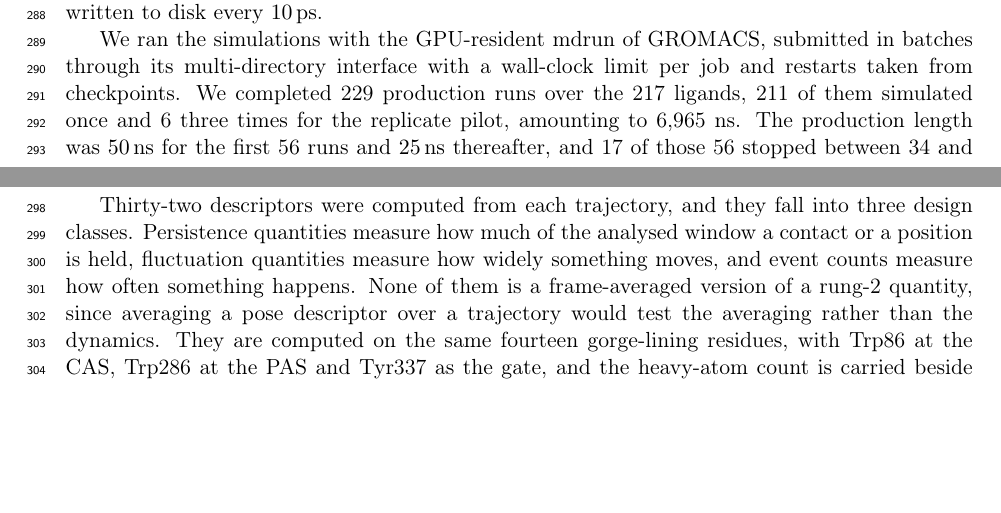
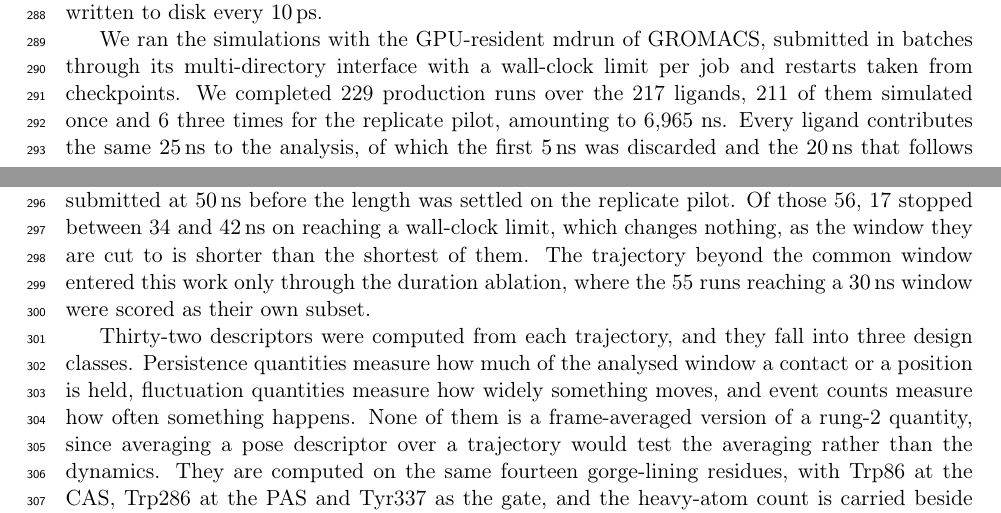
Before and after one commit to ismankrn/qsar-md-ache-cliffs, a LaTeX document (manuscript/main.tex, which reads manuscript/sections/02_methods.tex): two parts of pages 8 and 9 of 26, joined at a grey line, cut so that both start at the same text, the shorter picture padded with empty space. Compiled offline with pdfLaTeX.

Commit message:
Lead the run-length paragraph with the window every ligand shares
The paragraph opened on the mixture of 50 ns and 25 ns designs and only then
said the mixture does not matter, which reads as two populations of ligands.
It now states first that every ligand contributes the same 25 ns, and the
longer runs appear as trajectory truncated away rather than as a second design.

Nothing is hidden: the 56 longer runs, the 17 that hit a wall-clock limit and
the 55 that reach a 30 ns window are all still stated, since the duration
ablation and the stability figure both rest on them.

Co-Authored-By: Claude Opus 5 <noreply@anthropic.com>

```diff
--- a/manuscript/sections/02_methods.tex
+++ b/manuscript/sections/02_methods.tex
@@ -361,6 +361,3 @@ disk every \SI{10}{\pico\second}.
 We ran the simulations with the GPU-resident mdrun of GROMACS, submitted in batches
 through its multi-directory interface with a wall-clock limit per job and restarts
 taken from checkpoints. We completed 229 production runs over the 217 ligands, 211 of
-them simulated once and 6 three times for the replicate pilot, amounting to 6{,}965~ns. The production length was
-\SI{50}{\nano\second} for the first 56 runs and \SI{25}{\nano\second} thereafter, and
-17 of those 56 stopped between 34 and \SI{42}{\nano\second} on reaching their
@@ -370,4 +364,14 @@ the \SI{20}{\nano\second} that follows. Every run supplies that window in full,
-ligand contributes a shorter record than another.
+them simulated once and 6 three times for the replicate pilot, amounting to
+6{,}965~ns. Every ligand contributes the same \SI{25}{\nano\second} to the analysis,
+of which the first \SI{5}{\nano\second} was discarded and the \SI{20}{\nano\second}
+that follows supplied every descriptor, so no ligand carries a shorter record than
+another. A run that continued past that window was truncated to it, and 56 of the 229
+did continue, the first batch having been submitted at \SI{50}{\nano\second} before
+the length was settled on the replicate pilot. Of those 56, 17 stopped between 34 and
+\SI{42}{\nano\second} on reaching a wall-clock limit, which changes nothing, as the
+window they are cut to is shorter than the shortest of them. The trajectory beyond the
+common window entered this work only through the duration ablation, where the 55 runs
+reaching a \SI{30}{\nano\second} window were scored as their own subset.
 
 Thirty-two descriptors were computed from each trajectory, and they fall into three
 design classes. Persistence quantities measure how much of the analysed window a contact or a position
```
Also changed, not shown: manuscript/sections/02_methods.tex (3 more changed lines).
